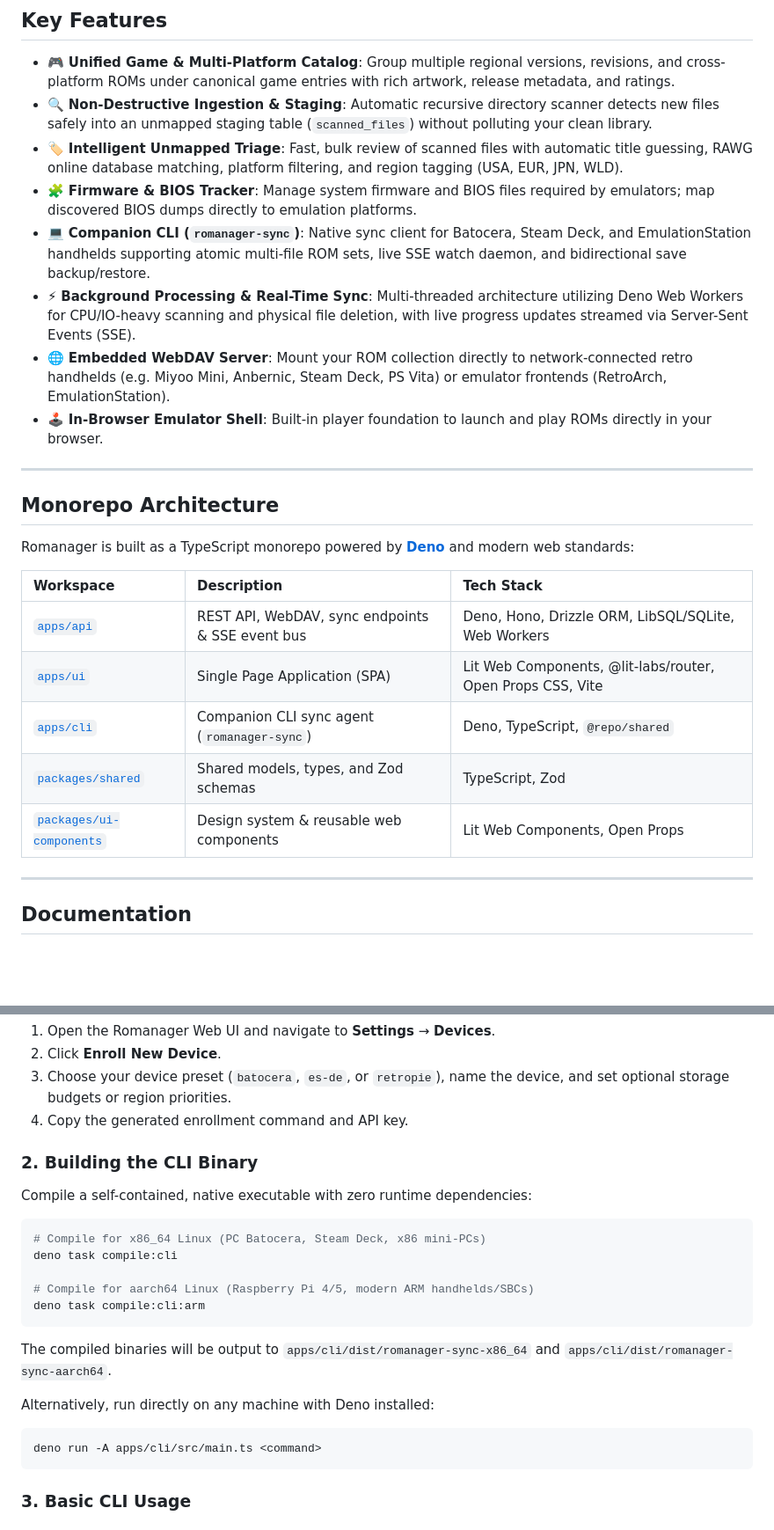
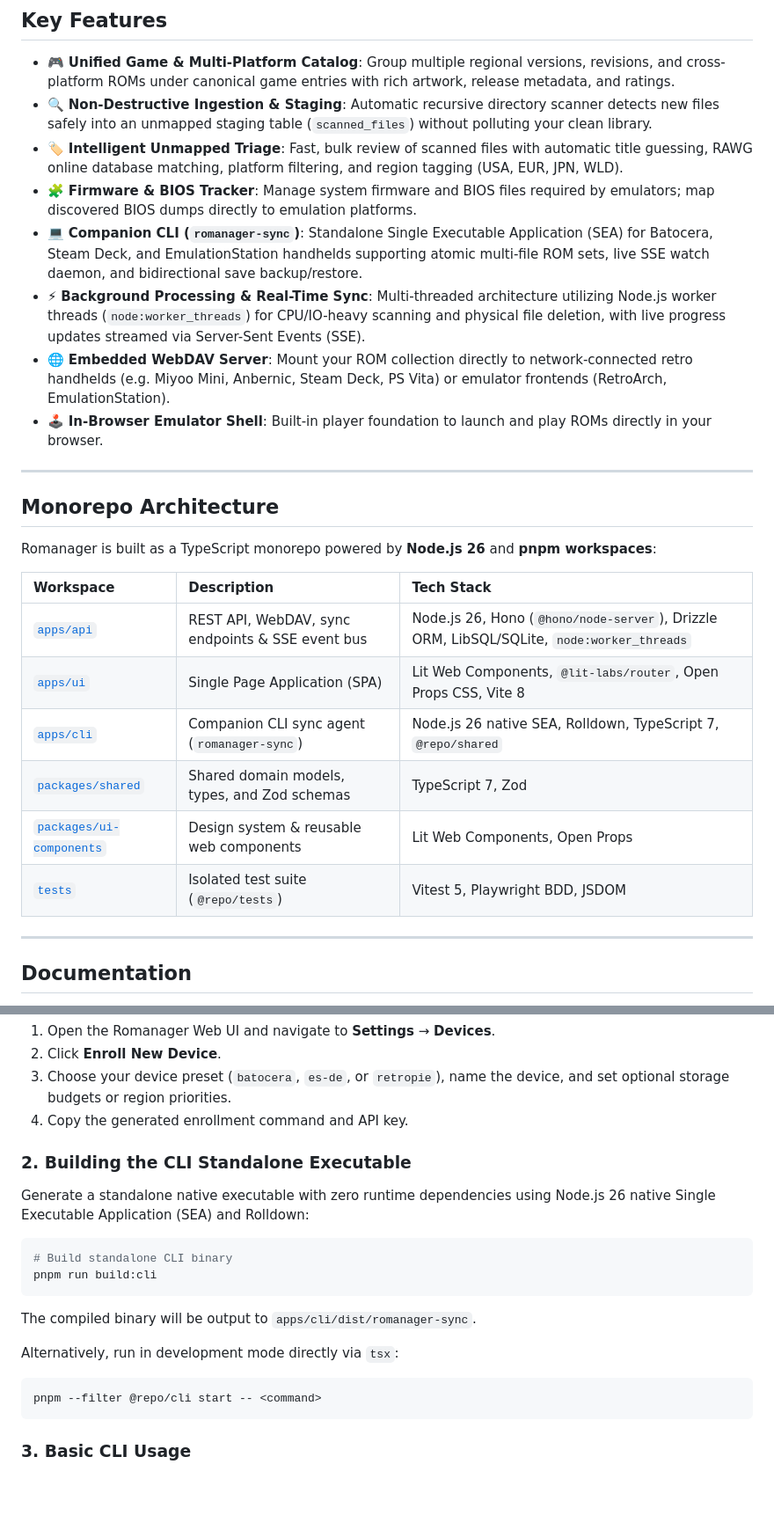
Before and after one commit to mikeysteele/romanager, a Markdown page: README.md, 2 parts joined by grey strips. Shown at 88% size. Drawn GitHub-style; blank space fills up the shorter version.

````diff
--- a/README.md
+++ b/README.md
@@ -12,8 +12,8 @@ Romanager brings the streamlined, automated management style of the "*arr" ecosy
 - 🔍 **Non-Destructive Ingestion & Staging**: Automatic recursive directory scanner detects new files safely into an unmapped staging table (`scanned_files`) without polluting your clean library.
 - 🏷️ **Intelligent Unmapped Triage**: Fast, bulk review of scanned files with automatic title guessing, RAWG online database matching, platform filtering, and region tagging (USA, EUR, JPN, WLD).
 - 🧩 **Firmware & BIOS Tracker**: Manage system firmware and BIOS files required by emulators; map discovered BIOS dumps directly to emulation platforms.
-- 💻 **Companion CLI (`romanager-sync`)**: Native sync client for Batocera, Steam Deck, and EmulationStation handhelds supporting atomic multi-file ROM sets, live SSE watch daemon, and bidirectional save backup/restore.
-- ⚡ **Background Processing & Real-Time Sync**: Multi-threaded architecture utilizing Deno Web Workers for CPU/IO-heavy scanning and physical file deletion, with live progress updates streamed via Server-Sent Events (SSE).
+- 💻 **Companion CLI (`romanager-sync`)**: Standalone Single Executable Application (SEA) for Batocera, Steam Deck, and EmulationStation handhelds supporting atomic multi-file ROM sets, live SSE watch daemon, and bidirectional save backup/restore.
+- ⚡ **Background Processing & Real-Time Sync**: Multi-threaded architecture utilizing Node.js worker threads (`node:worker_threads`) for CPU/IO-heavy scanning and physical file deletion, with live progress updates streamed via Server-Sent Events (SSE).
 - 🌐 **Embedded WebDAV Server**: Mount your ROM collection directly to network-connected retro handhelds (e.g. Miyoo Mini, Anbernic, Steam Deck, PS Vita) or emulator frontends (RetroArch, EmulationStation).
 - 🕹️ **In-Browser Emulator Shell**: Built-in player foundation to launch and play ROMs directly in your browser.
 
@@ -21,15 +21,16 @@ Romanager brings the streamlined, automated management style of the "*arr" ecosy
 
 ## Monorepo Architecture
 
-Romanager is built as a TypeScript monorepo powered by **[Deno](https://deno.com)** and modern web standards:
+Romanager is built as a TypeScript monorepo powered by **Node.js 26** and **pnpm workspaces**:
 
 | Workspace | Description | Tech Stack |
 | :--- | :--- | :--- |
-| [`apps/api`](apps/api) | REST API, WebDAV, sync endpoints & SSE event bus | Deno, Hono, Drizzle ORM, LibSQL/SQLite, Web Workers |
-| [`apps/ui`](apps/ui) | Single Page Application (SPA) | Lit Web Components, @lit-labs/router, Open Props CSS, Vite |
-| [`apps/cli`](apps/cli) | Companion CLI sync agent (`romanager-sync`) | Deno, TypeScript, `@repo/shared` |
-| [`packages/shared`](packages/shared) | Shared models, types, and Zod schemas | TypeScript, Zod |
+| [`apps/api`](apps/api) | REST API, WebDAV, sync endpoints & SSE event bus | Node.js 26, Hono (`@hono/node-server`), Drizzle ORM, LibSQL/SQLite, `node:worker_threads` |
+| [`apps/ui`](apps/ui) | Single Page Application (SPA) | Lit Web Components, `@lit-labs/router`, Open Props CSS, Vite 8 |
+| [`apps/cli`](apps/cli) | Companion CLI sync agent (`romanager-sync`) | Node.js 26 native SEA, Rolldown, TypeScript 7, `@repo/shared` |
+| [`packages/shared`](packages/shared) | Shared domain models, types, and Zod schemas | TypeScript 7, Zod |
 | [`packages/ui-components`](packages/ui-components) | Design system & reusable web components | Lit Web Components, Open Props |
+| [`tests`](tests) | Isolated test suite (`@repo/tests`) | Vitest 5, Playwright BDD, JSDOM |
 
 ---
 
@@ -67,23 +70,20 @@ The Romanager Companion CLI is a standalone binary that runs on the actual emula
 3. Choose your device preset (`batocera`, `es-de`, or `retropie`), name the device, and set optional storage budgets or region priorities.
 4. Copy the generated enrollment command and API key.
 
-### 2. Building the CLI Binary
+### 2. Building the CLI Standalone Executable
 
-Compile a self-contained, native executable with zero runtime dependencies:
+Generate a standalone native executable with zero runtime dependencies using Node.js 26 native Single Executable Application (SEA) and Rolldown:
 
 ```bash
-# Compile for x86_64 Linux (PC Batocera, Steam Deck, x86 mini-PCs)
-deno task compile:cli
-
-# Compile for aarch64 Linux (Raspberry Pi 4/5, modern ARM handhelds/SBCs)
-deno task compile:cli:arm
+# Build standalone CLI binary
+pnpm run build:cli
 ```
 
-The compiled binaries will be output to `apps/cli/dist/romanager-sync-x86_64` and `apps/cli/dist/romanager-sync-aarch64`.
+The compiled binary will be output to `apps/cli/dist/romanager-sync`.
 
-Alternatively, run directly on any machine with Deno installed:
+Alternatively, run in development mode directly via `tsx`:
 ```bash
-deno run -A apps/cli/src/main.ts <command>
+pnpm --filter @repo/cli start -- <command>
 ```
 
 ### 3. Basic CLI Usage
````
Also changed, not shown: other parts of README.md (+33 -23 lines).
